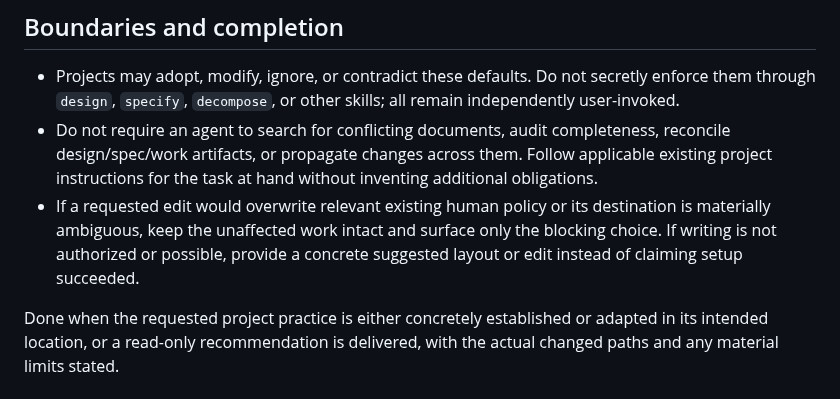
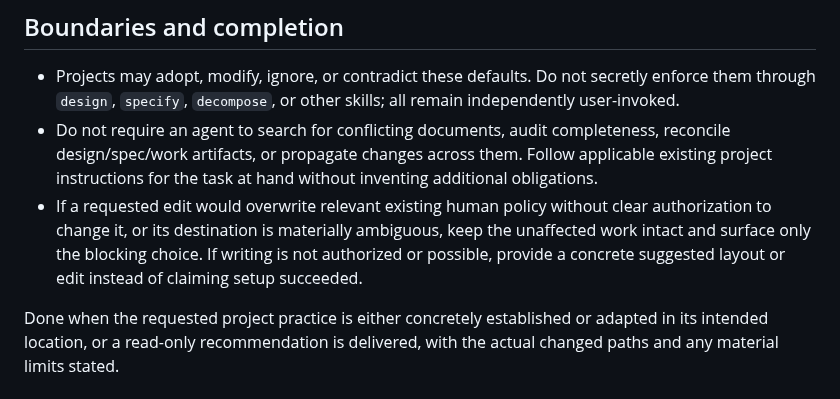
Before and after one commit to NoneMore/skills, a Markdown page: project-skills/bootstrap-project/SKILL.md, the part around the change. Rendered like a GitHub page.

Commit message:
fix(bootstrap-project): honor authorized policy revisions

```diff
--- a/project-skills/bootstrap-project/SKILL.md
+++ b/project-skills/bootstrap-project/SKILL.md
@@ -77,6 +77,6 @@ The layout is illustrative, not a demand to create empty directories or placehol
 
 - Projects may adopt, modify, ignore, or contradict these defaults. Do not secretly enforce them through `design`, `specify`, `decompose`, or other skills; all remain independently user-invoked.
 - Do not require an agent to search for conflicting documents, audit completeness, reconcile design/spec/work artifacts, or propagate changes across them. Follow applicable existing project instructions for the task at hand without inventing additional obligations.
-- If a requested edit would overwrite relevant existing human policy or its destination is materially ambiguous, keep the unaffected work intact and surface only the blocking choice. If writing is not authorized or possible, provide a concrete suggested layout or edit instead of claiming setup succeeded.
+- If a requested edit would overwrite relevant existing human policy without clear authorization to change it, or its destination is materially ambiguous, keep the unaffected work intact and surface only the blocking choice. If writing is not authorized or possible, provide a concrete suggested layout or edit instead of claiming setup succeeded.
 
 Done when the requested project practice is either concretely established or adapted in its intended location, or a read-only recommendation is delivered, with the actual changed paths and any material limits stated.
```
